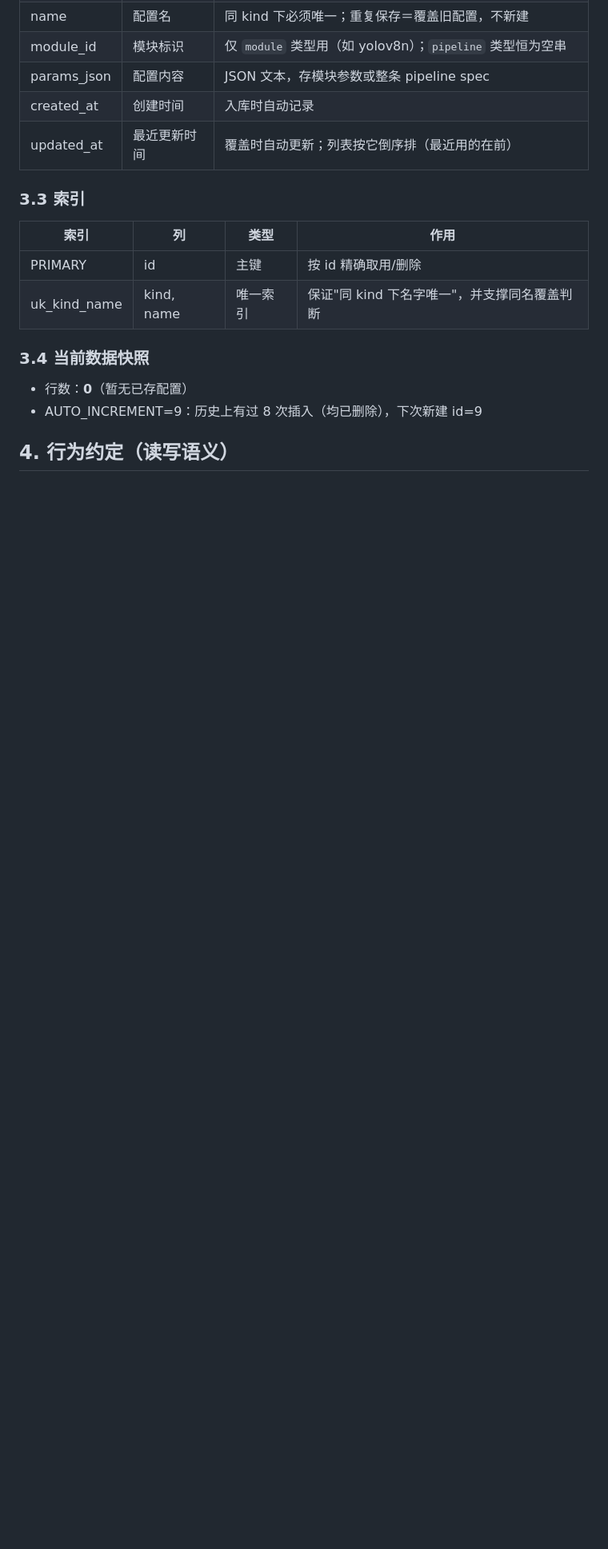
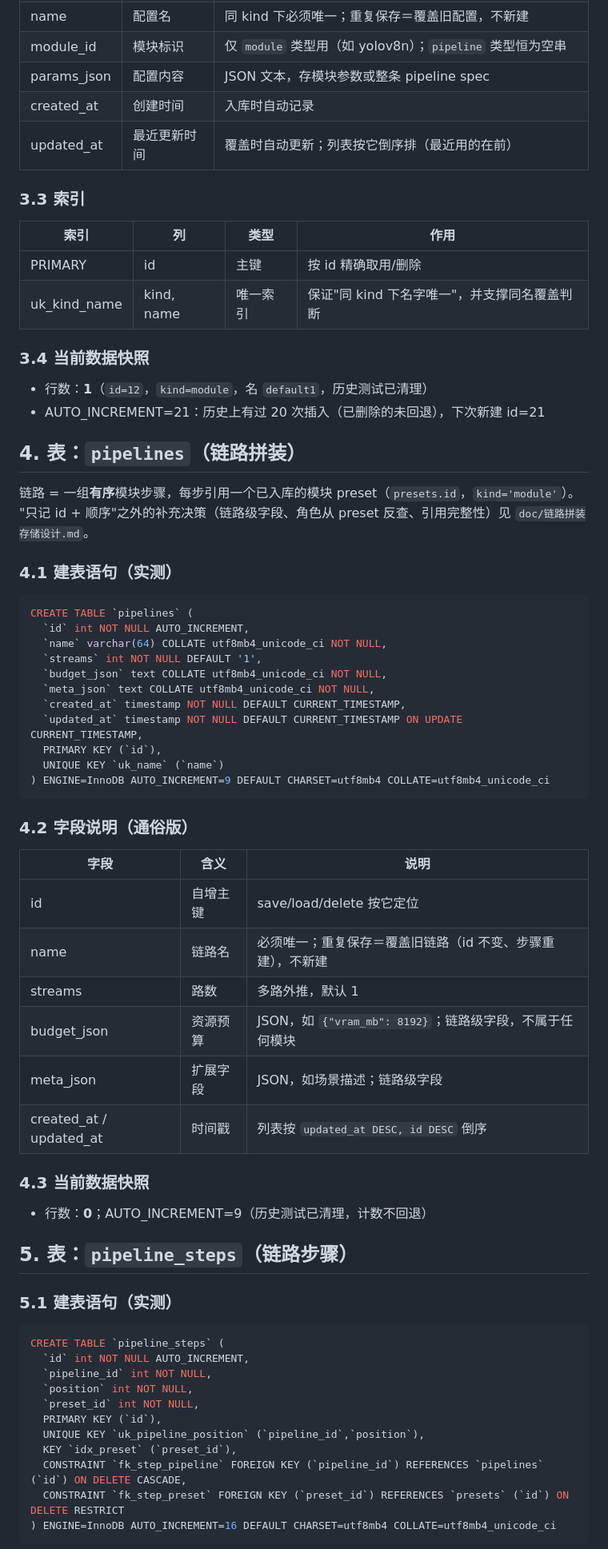
Before and after one commit to carlogao7-pixel/umvp, a Markdown page: doc/数据库结构.md, the part around one of its changes. Shown at 80% size. Drawn GitHub-style; blank space fills up the shorter version.

````diff
--- a/doc/数据库结构.md
+++ b/doc/数据库结构.md
@@ -99,7 +99,61 @@ CREATE TABLE `presets` (
 
 ### 3.4 当前数据快照
 
-- 行数：**0**（暂无已存配置）
-- AUTO_INCREMENT=9：历史上有过 8 次插入（均已删除），下次新建 id=9
+- 行数：**1**（`id=12`，`kind=module`，名 `default1`，历史测试已清理）
+- AUTO_INCREMENT=21：历史上有过 20 次插入（已删除的未回退），下次新建 id=21
 
-## 4. 行为约定（读写语义）
+## 4. 表：`pipelines`（链路拼装）
+
+链路 = 一组**有序**模块步骤，每步引用一个已入库的模块 preset（`presets.id`，`kind='module'`）。
+"只记 id + 顺序"之外的补充决策（链路级字段、角色从 preset 反查、引用完整性）见
+`doc/链路拼装存储设计.md`。
+
+### 4.1 建表语句（实测）
+
+```sql
+CREATE TABLE `pipelines` (
+  `id` int NOT NULL AUTO_INCREMENT,
+  `name` varchar(64) COLLATE utf8mb4_unicode_ci NOT NULL,
+  `streams` int NOT NULL DEFAULT '1',
+  `budget_json` text COLLATE utf8mb4_unicode_ci NOT NULL,
+  `meta_json` text COLLATE utf8mb4_unicode_ci NOT NULL,
+  `created_at` timestamp NOT NULL DEFAULT CURRENT_TIMESTAMP,
+  `updated_at` timestamp NOT NULL DEFAULT CURRENT_TIMESTAMP ON UPDATE CURRENT_TIMESTAMP,
+  PRIMARY KEY (`id`),
+  UNIQUE KEY `uk_name` (`name`)
+) ENGINE=InnoDB AUTO_INCREMENT=9 DEFAULT CHARSET=utf8mb4 COLLATE=utf8mb4_unicode_ci
+```
+
+### 4.2 字段说明（通俗版）
+
+| 字段 | 含义 | 说明 |
+|---|---|---|
+| id | 自增主键 | save/load/delete 按它定位 |
+| name | 链路名 | 必须唯一；重复保存＝覆盖旧链路（id 不变、步骤重建），不新建 |
+| streams | 路数 | 多路外推，默认 1 |
+| budget_json | 资源预算 | JSON，如 `{"vram_mb": 8192}`；链路级字段，不属于任何模块 |
+| meta_json | 扩展字段 | JSON，如场景描述；链路级字段 |
+| created_at / updated_at | 时间戳 | 列表按 `updated_at DESC, id DESC` 倒序 |
+
+### 4.3 当前数据快照
+
+- 行数：**0**；AUTO_INCREMENT=9（历史测试已清理，计数不回退）
+
+## 5. 表：`pipeline_steps`（链路步骤）
+
+### 5.1 建表语句（实测）
+
+```sql
+CREATE TABLE `pipeline_steps` (
+  `id` int NOT NULL AUTO_INCREMENT,
+  `pipeline_id` int NOT NULL,
+  `position` int NOT NULL,
+  `preset_id` int NOT NULL,
+  PRIMARY KEY (`id`),
+  UNIQUE KEY `uk_pipeline_position` (`pipeline_id`,`position`),
+  KEY `idx_preset` (`preset_id`),
+  CONSTRAINT `fk_step_pipeline` FOREIGN KEY (`pipeline_id`) REFERENCES `pipelines` (`id`) ON DELETE CASCADE,
+  CONSTRAINT `fk_step_preset` FOREIGN KEY (`preset_id`) REFERENCES `presets` (`id`) ON DELETE RESTRICT
+) ENGINE=InnoDB AUTO_INCREMENT=16 DEFAULT CHARSET=utf8mb4 COLLATE=utf8mb4_unicode_ci
+```
+
````
Also changed, not shown: other parts of doc/数据库结构.md (+27 -3 lines), DEPLOYMENT.md (+17 -0 lines), doc/链路拼装存储设计.md (added, +155 -0 lines).
